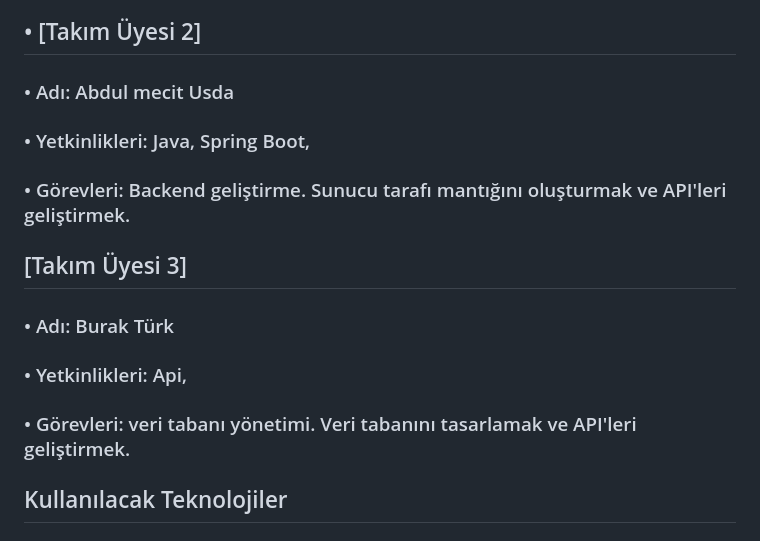
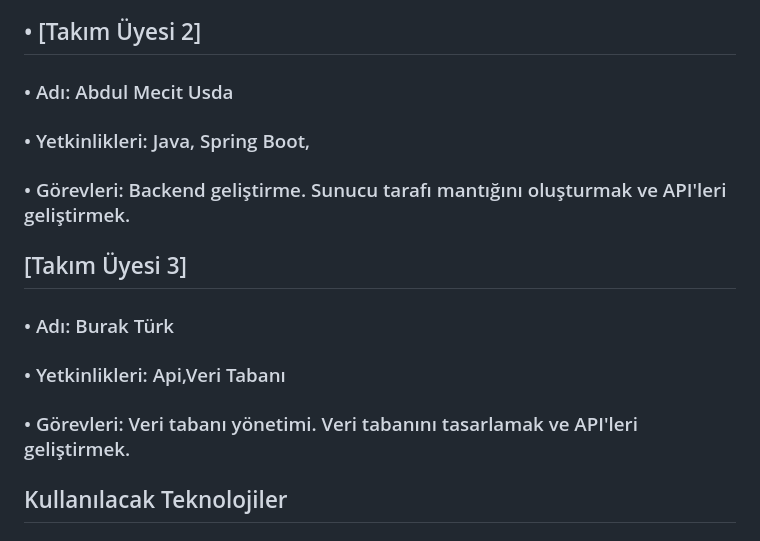
Before and after one commit to mecitusda/Eleven-For-Glory, a Markdown page: README.md, the part around the change. Rendered like a GitHub page.

```diff
--- a/README.md
+++ b/README.md
@@ -14,13 +14,13 @@ Bu proje, futbol severler için Java ile backend ve Flutter ile frontend oluştu
 ### •	Görevleri: Mobil arayüz tasarımı ve geliştirme. Kullanıcı etkileşimlerini optimize etmek ve uygulamanın genel performansını artırmak.
 
 ## •	[Takım Üyesi 2]
-### •	Adı: Abdul mecit Usda
+### •	Adı: Abdul Mecit Usda
 ### •	Yetkinlikleri: Java, Spring Boot,
 ### •	Görevleri: Backend geliştirme. Sunucu tarafı mantığını oluşturmak   ve API'leri geliştirmek.
 ## [Takım Üyesi 3]
 ### •	Adı: Burak Türk
-### •	Yetkinlikleri: Api,
-### •	Görevleri: veri tabanı yönetimi. Veri tabanını tasarlamak ve API'leri geliştirmek.
+### •	Yetkinlikleri: Api,Veri Tabanı
+### •	Görevleri: Veri tabanı yönetimi. Veri tabanını tasarlamak ve API'leri geliştirmek.
 ## Kullanılacak Teknolojiler
 ## Yazılım Teknolojileri
 ### •	Frontend: Flutter, Dart
```
